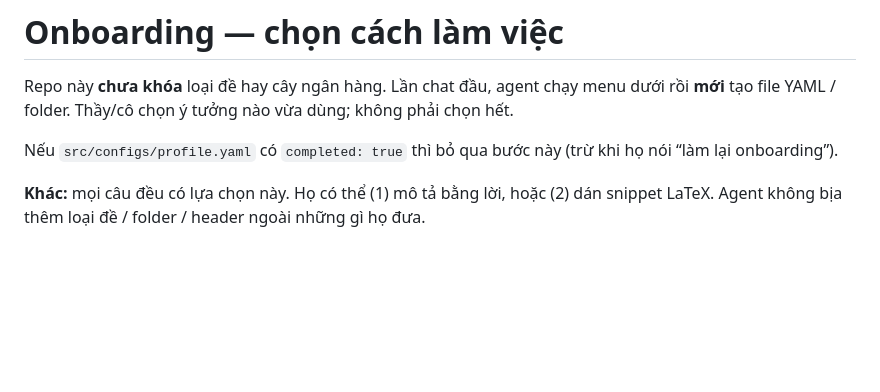
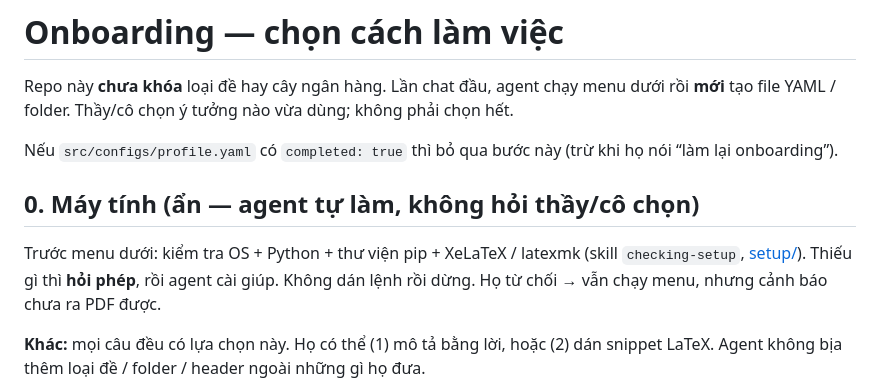
Before and after one commit to um1chc5/vn-math-thpt-project, a Markdown page: src/docs/onboarding.md, the part around the change. GitHub-like rendering; blank space fills up the shorter version.

Commit message:
Add hidden machine-check step to onboarding before the teacher menu.
Co-authored-by: Cursor <cursoragent@cursor.com>

```diff
--- a/src/docs/onboarding.md
+++ b/src/docs/onboarding.md
@@ -3,6 +3,10 @@
 Repo này **chưa khóa** loại đề hay cây ngân hàng. Lần chat đầu, agent chạy menu dưới rồi **mới** tạo file YAML / folder. Thầy/cô chọn ý tưởng nào vừa dùng; không phải chọn hết.
 
 Nếu `src/configs/profile.yaml` có `completed: true` thì bỏ qua bước này (trừ khi họ nói “làm lại onboarding”).
+
+## 0. Máy tính (ẩn — agent tự làm, không hỏi thầy/cô chọn)
+
+Trước menu dưới: kiểm tra OS + Python + thư viện pip + XeLaTeX / latexmk (skill `checking-setup`, [setup/](setup/README.md)). Thiếu gì thì **hỏi phép**, rồi agent cài giúp. Không dán lệnh rồi dừng. Họ từ chối → vẫn chạy menu, nhưng cảnh báo chưa ra PDF được.
 
 **Khác:** mọi câu đều có lựa chọn này. Họ có thể (1) mô tả bằng lời, hoặc (2) dán snippet LaTeX. Agent không bịa thêm loại đề / folder / header ngoài những gì họ đưa.
 
```
